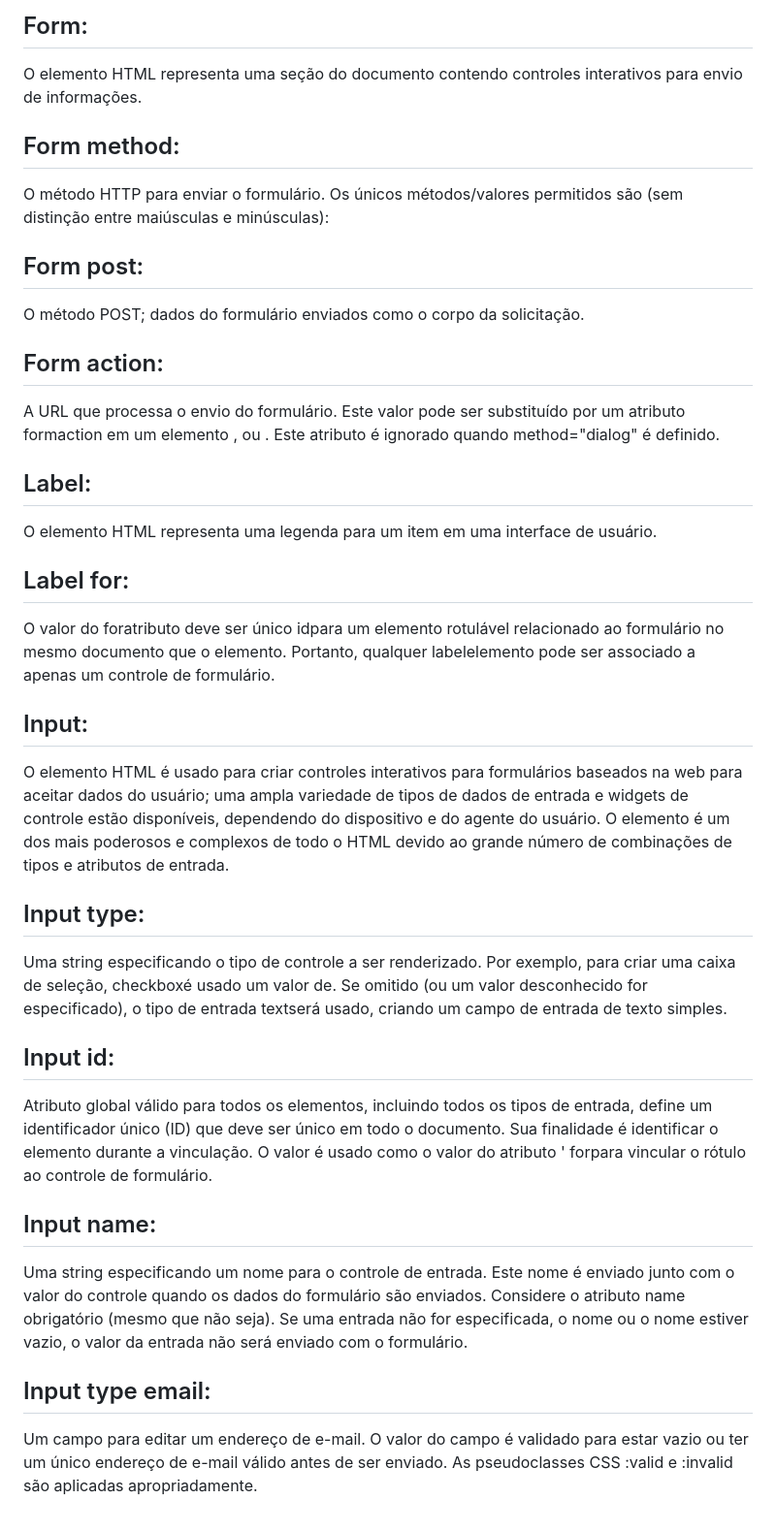
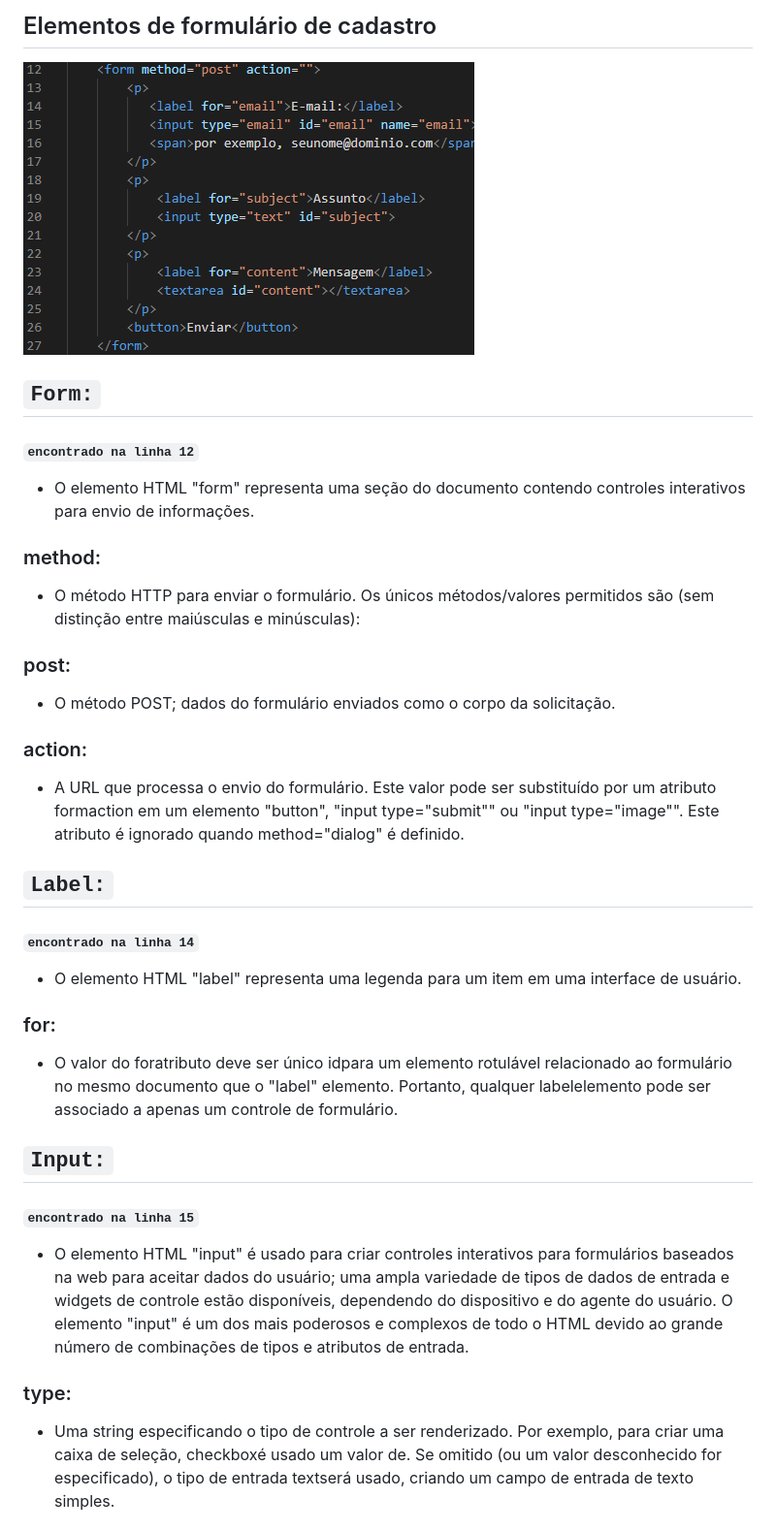
Before and after one commit to dudafontinele/form-contato, a Markdown page: README.md, the part around the change printed below. Shown: that part at 97% size. Rendered like a GitHub page; pictures changed too: img/codigo.png (added).

Commit message:
adiciona imagem e atualizações na descrição dos elementos

```diff
--- a/README.md
+++ b/README.md
@@ -1,33 +1,32 @@
-## Form:
-O elemento HTML <form> representa uma seção do documento contendo controles interativos para envio de informações.
+## Elementos de formulário de cadastro
 
-## Form method:
-O método HTTP para enviar o formulário. Os únicos métodos/valores permitidos são (sem distinção entre maiúsculas e minúsculas):
+![Código.do.projeto](img/codigo.png)
 
-## Form post:
-O método POST; dados do formulário enviados como o corpo da solicitação.
+## `Form:`
+#### `encontrado na linha 12`
 
-## Form action:
-A URL que processa o envio do formulário. Este valor pode ser substituído por um atributo formaction em um elemento <button>, <input type="submit"> ou <input type="image">. Este atributo é ignorado quando method="dialog" é definido.
+* O elemento HTML "form" representa uma seção do documento contendo controles interativos para envio de informações.
 
-## Label:
-O elemento HTML <label> representa uma legenda para um item em uma interface de usuário.
+### method:
+* O método HTTP para enviar o formulário. Os únicos métodos/valores permitidos são (sem distinção entre maiúsculas e minúsculas):
 
-## Label for:
-O valor do foratributo deve ser único idpara um elemento rotulável relacionado ao formulário no mesmo documento que o <label>elemento. Portanto, qualquer labelelemento pode ser associado a apenas um controle de formulário.
+### post:
+* O método POST; dados do formulário enviados como o corpo da solicitação.
 
-## Input:
-O elemento HTML <input> é usado para criar controles interativos para formulários baseados na web para aceitar dados do usuário; uma ampla variedade de tipos de dados de entrada e widgets de controle estão disponíveis, dependendo do dispositivo e do agente do usuário. O elemento <input> é um dos mais poderosos e complexos de todo o HTML devido ao grande número de combinações de tipos e atributos de entrada.
+### action:
+* A URL que processa o envio do formulário. Este valor pode ser substituído por um atributo formaction em um elemento "button", "input type="submit"" ou "input type="image"". Este atributo é ignorado quando method="dialog" é definido.
 
-## Input type:
-Uma string especificando o tipo de controle a ser renderizado. Por exemplo, para criar uma caixa de seleção, checkboxé usado um valor de. Se omitido (ou um valor desconhecido for especificado), o tipo de entrada textserá usado, criando um campo de entrada de texto simples.
+## `Label:`
+#### `encontrado na linha 14`
+* O elemento HTML "label" representa uma legenda para um item em uma interface de usuário.
 
-## Input id:
-Atributo global válido para todos os elementos, incluindo todos os tipos de entrada, define um identificador único (ID) que deve ser único em todo o documento. Sua finalidade é identificar o elemento durante a vinculação. O valor é usado como o valor do atributo <label>' forpara vincular o rótulo ao controle de formulário.
+### for:
+* O valor do foratributo deve ser único idpara um elemento rotulável relacionado ao formulário no mesmo documento que o "label" elemento. Portanto, qualquer labelelemento pode ser associado a apenas um controle de formulário.
 
-## Input name:
-Uma string especificando um nome para o controle de entrada. Este nome é enviado junto com o valor do controle quando os dados do formulário são enviados. Considere o atributo name obrigatório (mesmo que não seja). Se uma entrada não for especificada, o nome ou o nome estiver vazio, o valor da entrada não será enviado com o formulário.
+## `Input:`
+#### `encontrado na linha 15`
+* O elemento HTML "input" é usado para criar controles interativos para formulários baseados na web para aceitar dados do usuário; uma ampla variedade de tipos de dados de entrada e widgets de controle estão disponíveis, dependendo do dispositivo e do agente do usuário. O elemento "input" é um dos mais poderosos e complexos de todo o HTML devido ao grande número de combinações de tipos e atributos de entrada.
 
-## Input type email:
-Um campo para editar um endereço de e-mail. O valor do campo é validado para estar vazio ou ter um único endereço de e-mail válido antes de ser enviado. As pseudoclasses CSS :valid e :invalid são aplicadas apropriadamente.
+### type:
+* Uma string especificando o tipo de controle a ser renderizado. Por exemplo, para criar uma caixa de seleção, checkboxé usado um valor de. Se omitido (ou um valor desconhecido for especificado), o tipo de entrada textserá usado, criando um campo de entrada de texto simples.
 
```
Also changed, not shown: other parts of README.md (+20 -8 lines).
